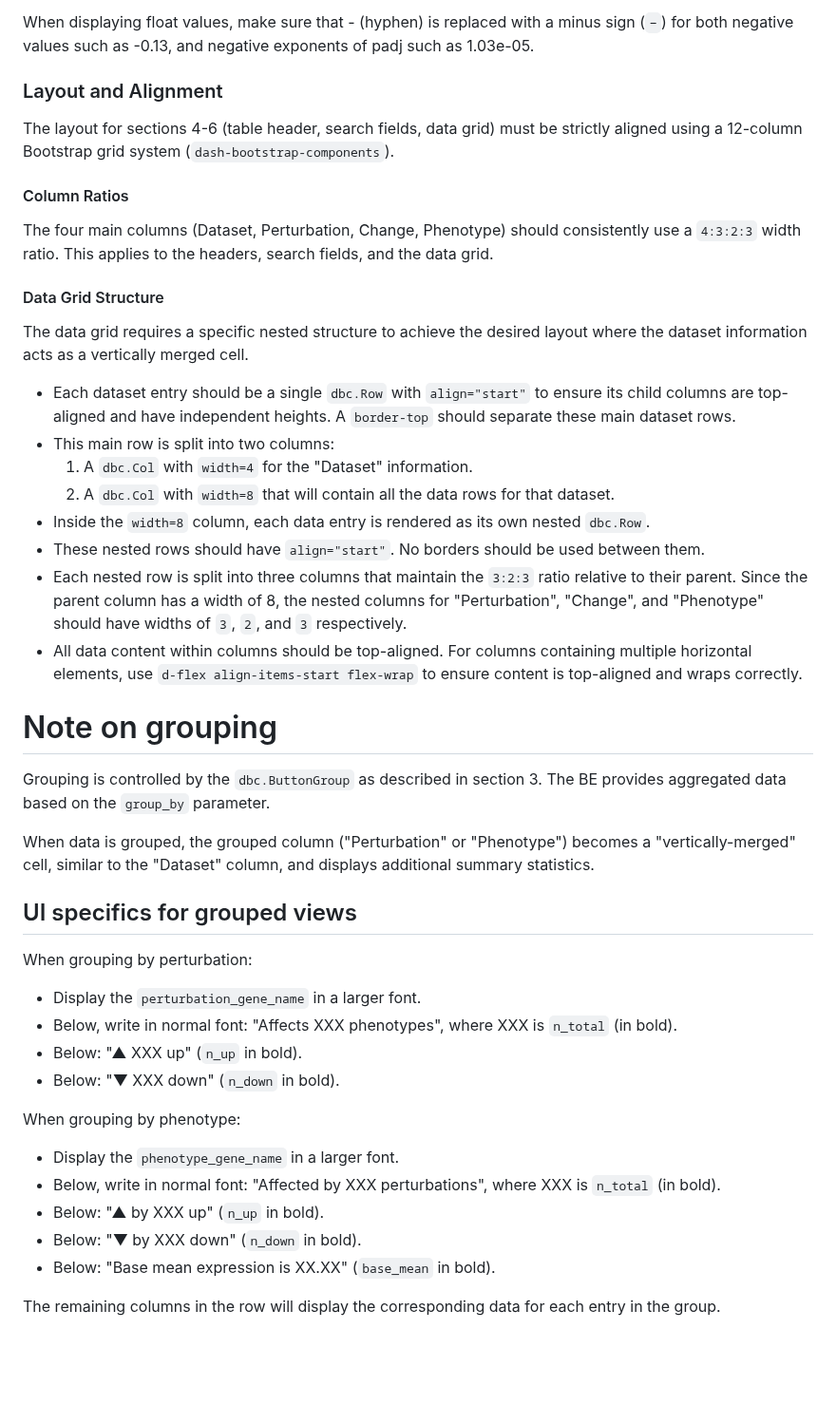
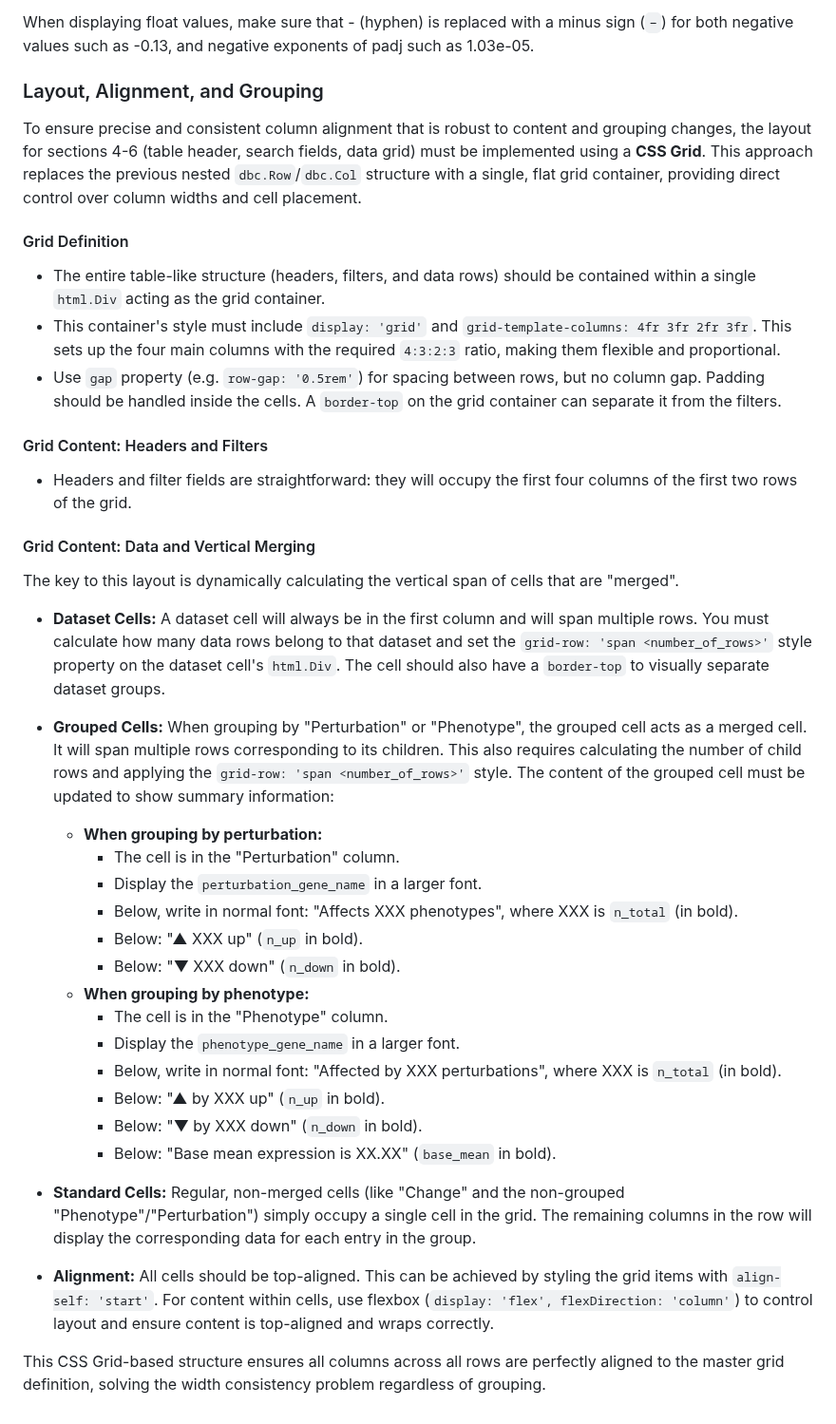
Before and after one commit to EMBL-EBI-ABC/PerturbationCatalogue, a Markdown page: prompts/fe-specification.md, the part around the change. Shown at 95% size. Drawn GitHub-style; blank space fills up the shorter version.

Commit message:
Refactor grid layout

```diff
--- a/prompts/fe-specification.md
+++ b/prompts/fe-specification.md
@@ -104,43 +104,40 @@ For any values that are displayed, make sure their first letter only is capitali
 
 When displaying float values, make sure that - (hyphen) is replaced with a minus sign (`−`) for both negative values such as -0.13, and negative exponents of padj such as 1.03e-05.
 
-### Layout and Alignment
+### Layout, Alignment, and Grouping
 
-The layout for sections 4-6 (table header, search fields, data grid) must be strictly aligned using a 12-column Bootstrap grid system (`dash-bootstrap-components`).
+To ensure precise and consistent column alignment that is robust to content and grouping changes, the layout for sections 4-6 (table header, search fields, data grid) must be implemented using a **CSS Grid**. This approach replaces the previous nested `dbc.Row`/`dbc.Col` structure with a single, flat grid container, providing direct control over column widths and cell placement.
 
-#### Column Ratios
-The four main columns (Dataset, Perturbation, Change, Phenotype) should consistently use a `4:3:2:3` width ratio. This applies to the headers, search fields, and the data grid.
+#### Grid Definition
+- The entire table-like structure (headers, filters, and data rows) should be contained within a single `html.Div` acting as the grid container.
+- This container's style must include `display: 'grid'` and `grid-template-columns: 4fr 3fr 2fr 3fr`. This sets up the four main columns with the required `4:3:2:3` ratio, making them flexible and proportional.
+- Use `gap` property (e.g. `row-gap: '0.5rem'`) for spacing between rows, but no column gap. Padding should be handled inside the cells. A `border-top` on the grid container can separate it from the filters.
 
-#### Data Grid Structure
-The data grid requires a specific nested structure to achieve the desired layout where the dataset information acts as a vertically merged cell.
+#### Grid Content: Headers and Filters
+- Headers and filter fields are straightforward: they will occupy the first four columns of the first two rows of the grid.
 
-- Each dataset entry should be a single `dbc.Row` with `align="start"` to ensure its child columns are top-aligned and have independent heights. A `border-top` should separate these main dataset rows.
-- This main row is split into two columns:
-    1. A `dbc.Col` with `width=4` for the "Dataset" information.
-    2. A `dbc.Col` with `width=8` that will contain all the data rows for that dataset.
-- Inside the `width=8` column, each data entry is rendered as its own nested `dbc.Row`.
-- These nested rows should have `align="start"`. No borders should be used between them.
-- Each nested row is split into three columns that maintain the `3:2:3` ratio relative to their parent. Since the parent column has a width of 8, the nested columns for "Perturbation", "Change", and "Phenotype" should have widths of `3`, `2`, and `3` respectively.
-- All data content within columns should be top-aligned. For columns containing multiple horizontal elements, use `d-flex align-items-start flex-wrap` to ensure content is top-aligned and wraps correctly.
+#### Grid Content: Data and Vertical Merging
+The key to this layout is dynamically calculating the vertical span of cells that are "merged".
 
-# Note on grouping
+- **Dataset Cells:** A dataset cell will always be in the first column and will span multiple rows. You must calculate how many data rows belong to that dataset and set the `grid-row: 'span <number_of_rows>'` style property on the dataset cell's `html.Div`. The cell should also have a `border-top` to visually separate dataset groups.
 
-Grouping is controlled by the `dbc.ButtonGroup` as described in section 3. The BE provides aggregated data based on the `group_by` parameter.
+- **Grouped Cells:** When grouping by "Perturbation" or "Phenotype", the grouped cell acts as a merged cell. It will span multiple rows corresponding to its children. This also requires calculating the number of child rows and applying the `grid-row: 'span <number_of_rows>'` style. The content of the grouped cell must be updated to show summary information:
+    - **When grouping by perturbation:**
+        * The cell is in the "Perturbation" column.
+        * Display the `perturbation_gene_name` in a larger font.
+        * Below, write in normal font: "Affects XXX phenotypes", where XXX is `n_total` (in bold).
+        * Below: "▲ XXX up" (`n_up` in bold).
+        * Below: "▼ XXX down" (`n_down` in bold).
+    - **When grouping by phenotype:**
+        * The cell is in the "Phenotype" column.
+        * Display the `phenotype_gene_name` in a larger font.
+        * Below, write in normal font: "Affected by XXX perturbations", where XXX is `n_total` (in bold).
+        * Below: "▲ by XXX up" (`n_up` in bold).
+        * Below: "▼ by XXX down" (`n_down` in bold).
+        * Below: "Base mean expression is XX.XX" (`base_mean` in bold).
 
-When data is grouped, the grouped column ("Perturbation" or "Phenotype") becomes a "vertically-merged" cell, similar to the "Dataset" column, and displays additional summary statistics.
+- **Standard Cells:** Regular, non-merged cells (like "Change" and the non-grouped "Phenotype"/"Perturbation") simply occupy a single cell in the grid. The remaining columns in the row will display the corresponding data for each entry in the group.
 
-## UI specifics for grouped views
-When grouping by perturbation:
-* Display the `perturbation_gene_name` in a larger font.
-* Below, write in normal font: "Affects XXX phenotypes", where XXX is `n_total` (in bold).
-* Below: "▲ XXX up" (`n_up` in bold).
-* Below: "▼ XXX down" (`n_down` in bold).
+- **Alignment:** All cells should be top-aligned. This can be achieved by styling the grid items with `align-self: 'start'`. For content within cells, use flexbox (`display: 'flex', flexDirection: 'column'`) to control layout and ensure content is top-aligned and wraps correctly.
 
-When grouping by phenotype:
-* Display the `phenotype_gene_name` in a larger font.
-* Below, write in normal font: "Affected by XXX perturbations", where XXX is `n_total` (in bold).
-* Below: "▲ by XXX up" (`n_up` in bold).
-* Below: "▼ by XXX down" (`n_down` in bold).
-* Below: "Base mean expression is XX.XX" (`base_mean` in bold).
-
-The remaining columns in the row will display the corresponding data for each entry in the group.
+This CSS Grid-based structure ensures all columns across all rows are perfectly aligned to the master grid definition, solving the width consistency problem regardless of grouping.
```
